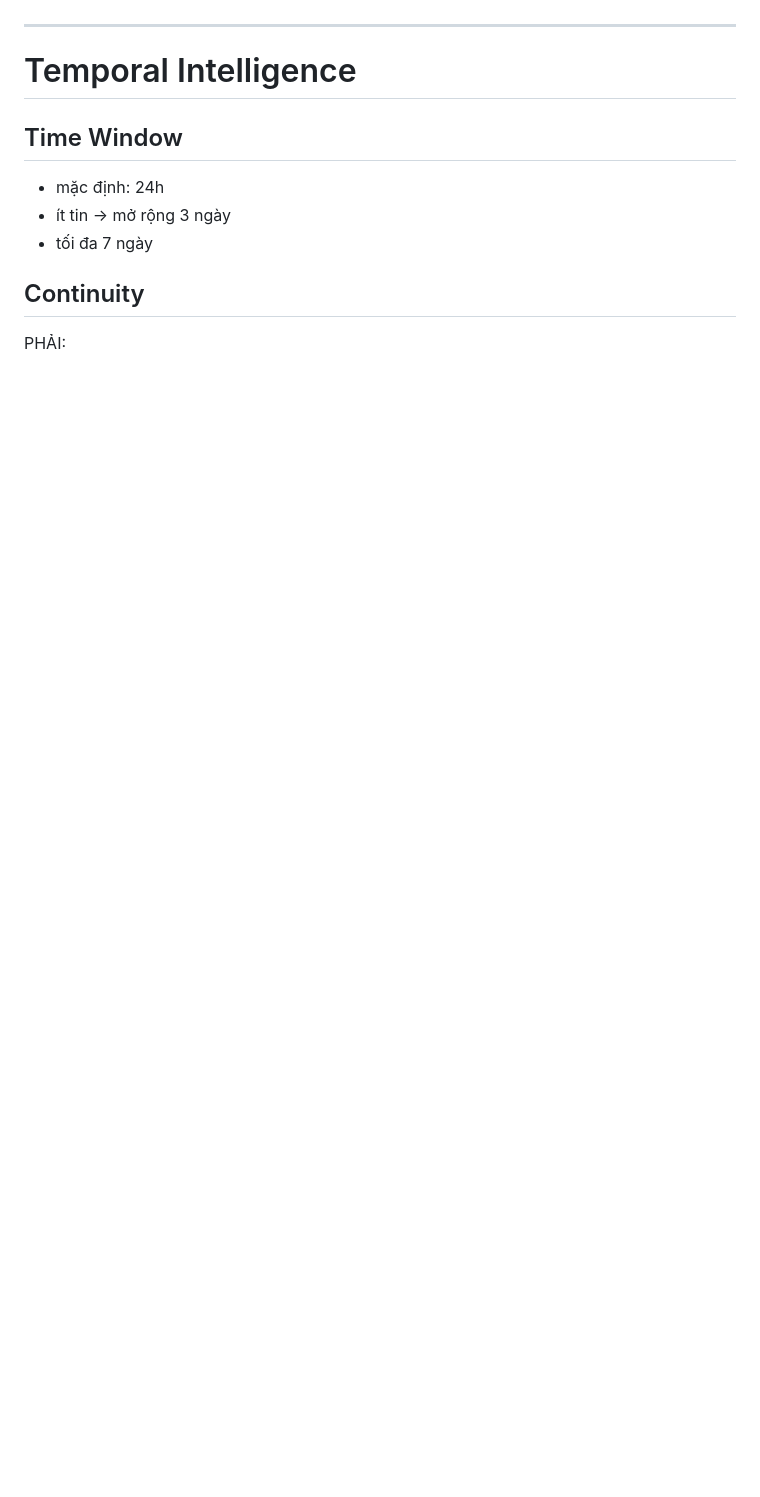
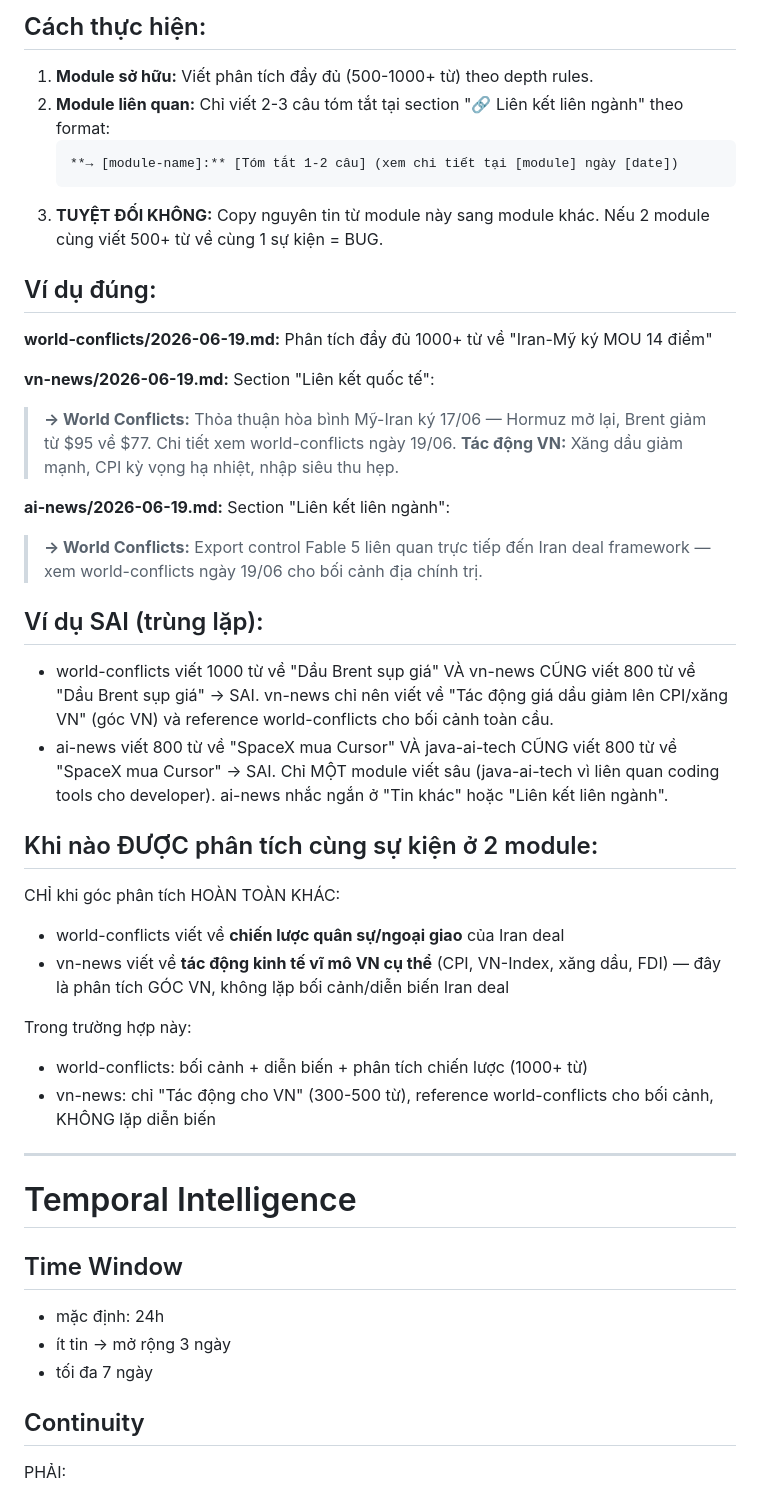
Before and after one commit to hiep49c/news-aggregator, a Markdown page: .kiro/rules/core.rules.md, the part around one of its changes. GitHub-like rendering; blank space fills up the shorter version.

````diff
--- a/.kiro/rules/core.rules.md
+++ b/.kiro/rules/core.rules.md
@@ -291,3 +328,36 @@ KHÔNG xem:
+## Cách thực hiện:
+
+1. **Module sở hữu:** Viết phân tích đầy đủ (500-1000+ từ) theo depth rules.
+2. **Module liên quan:** Chỉ viết 2-3 câu tóm tắt tại section "🔗 Liên kết liên ngành" theo format:
+   ```
+   **→ [module-name]:** [Tóm tắt 1-2 câu] (xem chi tiết tại [module] ngày [date])
+   ```
+3. **TUYỆT ĐỐI KHÔNG:** Copy nguyên tin từ module này sang module khác. Nếu 2 module cùng viết 500+ từ về cùng 1 sự kiện = BUG.
+
+## Ví dụ đúng:
+
+**world-conflicts/2026-06-19.md:** Phân tích đầy đủ 1000+ từ về "Iran-Mỹ ký MOU 14 điểm"
+
+**vn-news/2026-06-19.md:** Section "Liên kết quốc tế":
+> **→ World Conflicts:** Thỏa thuận hòa bình Mỹ-Iran ký 17/06 — Hormuz mở lại, Brent giảm từ $95 về $77. Chi tiết xem world-conflicts ngày 19/06. **Tác động VN:** Xăng dầu giảm mạnh, CPI kỳ vọng hạ nhiệt, nhập siêu thu hẹp.
+
+**ai-news/2026-06-19.md:** Section "Liên kết liên ngành":
+> **→ World Conflicts:** Export control Fable 5 liên quan trực tiếp đến Iran deal framework — xem world-conflicts ngày 19/06 cho bối cảnh địa chính trị.
+
+## Ví dụ SAI (trùng lặp):
+
+- world-conflicts viết 1000 từ về "Dầu Brent sụp giá" VÀ vn-news CŨNG viết 800 từ về "Dầu Brent sụp giá" → SAI. vn-news chỉ nên viết về "Tác động giá dầu giảm lên CPI/xăng VN" (góc VN) và reference world-conflicts cho bối cảnh toàn cầu.
+- ai-news viết 800 từ về "SpaceX mua Cursor" VÀ java-ai-tech CŨNG viết 800 từ về "SpaceX mua Cursor" → SAI. Chỉ MỘT module viết sâu (java-ai-tech vì liên quan coding tools cho developer). ai-news nhắc ngắn ở "Tin khác" hoặc "Liên kết liên ngành".
+
+## Khi nào ĐƯỢC phân tích cùng sự kiện ở 2 module:
+
+CHỈ khi góc phân tích HOÀN TOÀN KHÁC:
+- world-conflicts viết về **chiến lược quân sự/ngoại giao** của Iran deal
+- vn-news viết về **tác động kinh tế vĩ mô VN cụ thể** (CPI, VN-Index, xăng dầu, FDI) — đây là phân tích GÓC VN, không lặp bối cảnh/diễn biến Iran deal
+
+Trong trường hợp này:
+- world-conflicts: bối cảnh + diễn biến + phân tích chiến lược (1000+ từ)
+- vn-news: chỉ "Tác động cho VN" (300-500 từ), reference world-conflicts cho bối cảnh, KHÔNG lặp diễn biến
 
 ---
 
````
Also changed, not shown: other parts of .kiro/rules/core.rules.md (+40 -3 lines), .kiro/rules/ai-news.rules.md (+5 -4 lines), .kiro/skills/scan-news.md (+2 -1 lines).
